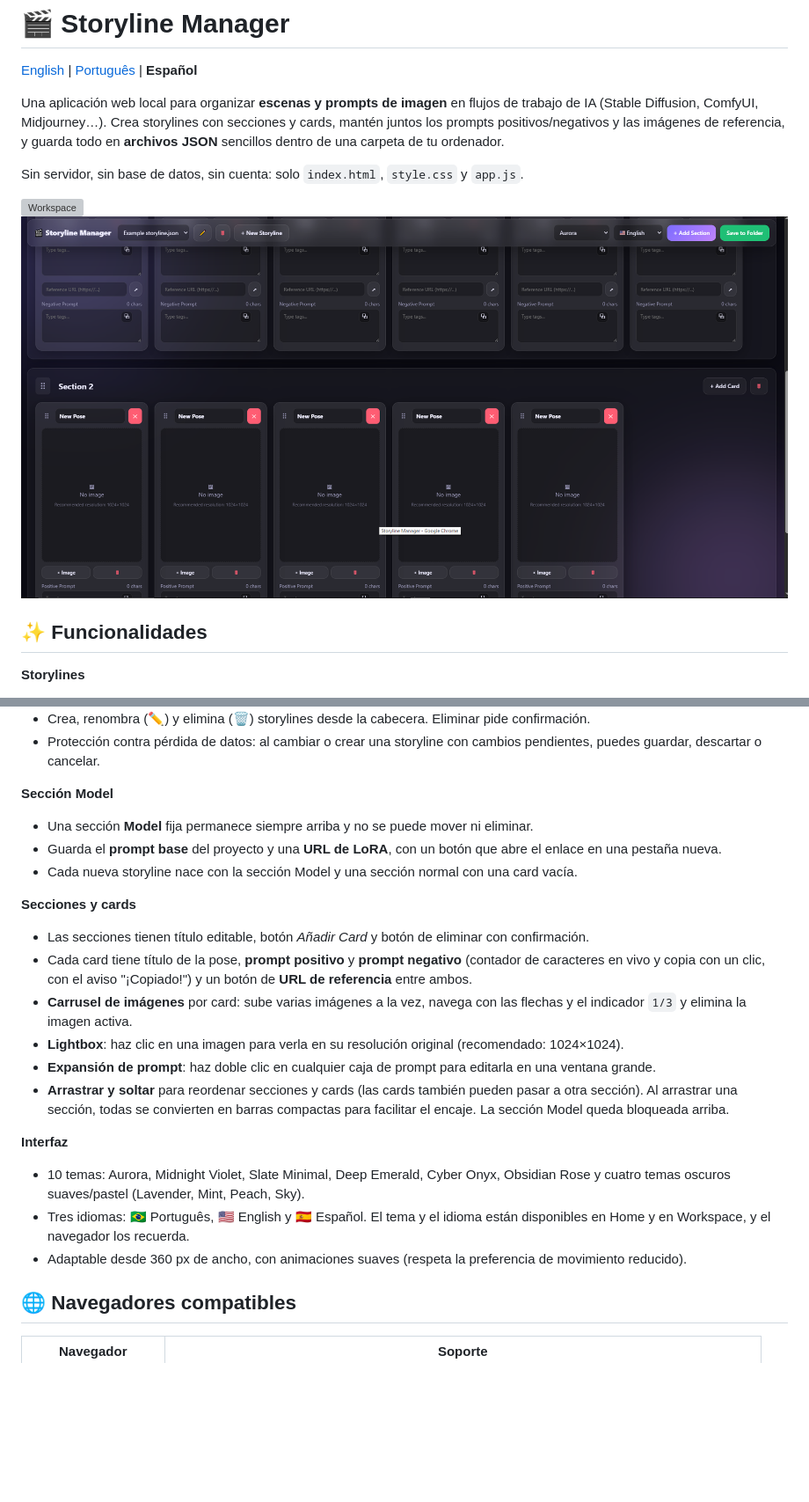
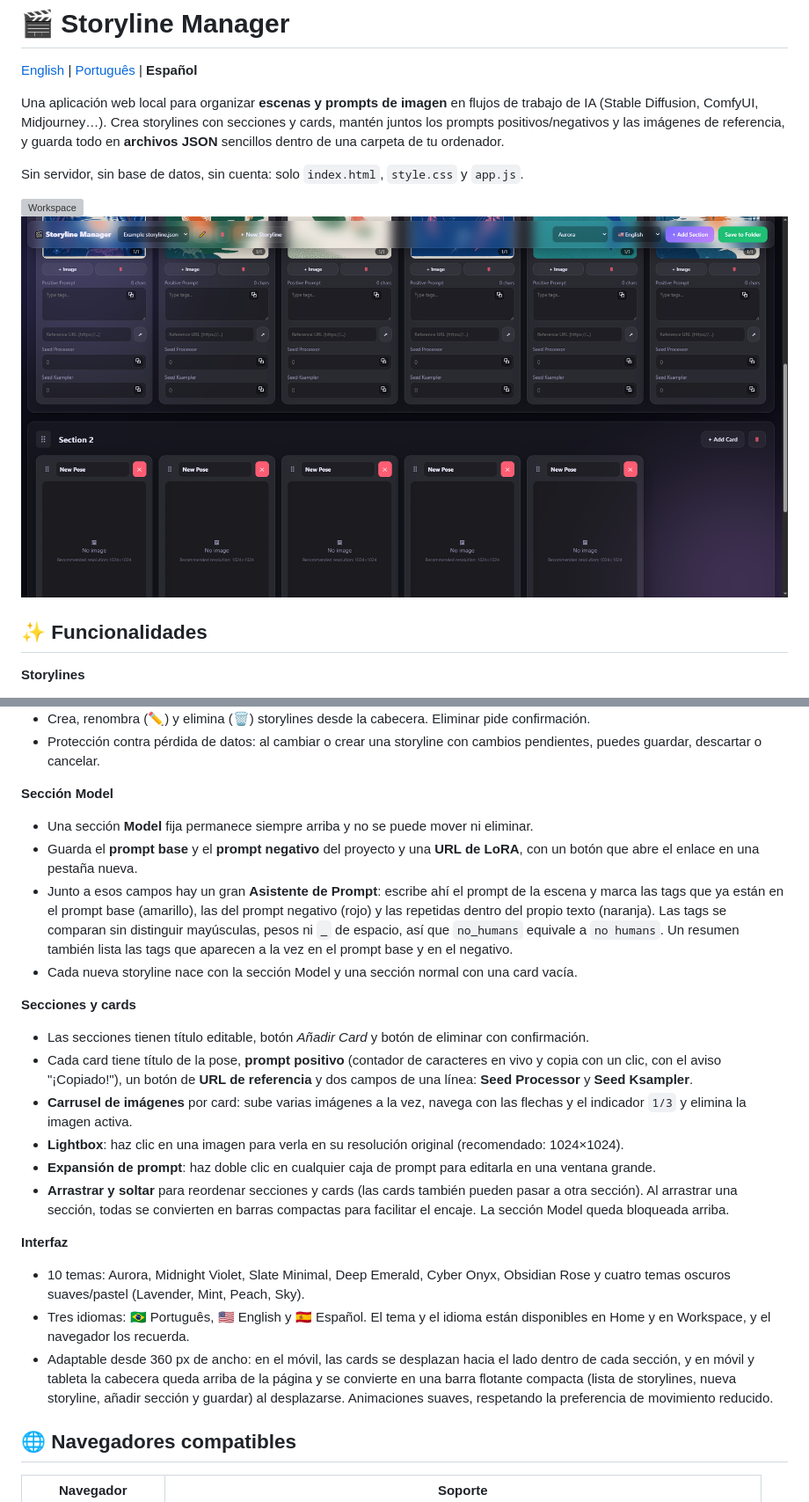
Before and after one commit to VithorSantos/Storyline-manager, a Markdown page: README.es.md, 2 parts joined by grey strips. Shown at 88% size. Drawn GitHub-style; pictures changed too: docs/assets/Workspace2.png; blank space fills up the shorter version; grey boxes are pictures that could not be loaded.

Commit message:
Nova função, ajustes de tela, seeds nos cards
Nova função de comparar prompt na seção model, ajustes de tela para todos os dispositivos e substituído prompt negativo dos cards para seeds

```diff
--- a/README.es.md
+++ b/README.es.md
@@ -19,12 +19,13 @@ Sin servidor, sin base de datos, sin cuenta: solo `index.html`, `style.css` y `a
 
 **Sección Model**
 - Una sección **Model** fija permanece siempre arriba y no se puede mover ni eliminar.
-- Guarda el **prompt base** del proyecto y una **URL de LoRA**, con un botón que abre el enlace en una pestaña nueva.
+- Guarda el **prompt base** y el **prompt negativo** del proyecto y una **URL de LoRA**, con un botón que abre el enlace en una pestaña nueva.
+- Junto a esos campos hay un gran **Asistente de Prompt**: escribe ahí el prompt de la escena y marca las tags que ya están en el prompt base (amarillo), las del prompt negativo (rojo) y las repetidas dentro del propio texto (naranja). Las tags se comparan sin distinguir mayúsculas, pesos ni `_` de espacio, así que `no_humans` equivale a `no humans`. Un resumen también lista las tags que aparecen a la vez en el prompt base y en el negativo.
 - Cada nueva storyline nace con la sección Model y una sección normal con una card vacía.
 
 **Secciones y cards**
 - Las secciones tienen título editable, botón *Añadir Card* y botón de eliminar con confirmación.
-- Cada card tiene título de la pose, **prompt positivo** y **prompt negativo** (contador de caracteres en vivo y copia con un clic, con el aviso "¡Copiado!") y un botón de **URL de referencia** entre ambos.
+- Cada card tiene título de la pose, **prompt positivo** (contador de caracteres en vivo y copia con un clic, con el aviso "¡Copiado!"), un botón de **URL de referencia** y dos campos de una línea: **Seed Processor** y **Seed Ksampler**.
 - **Carrusel de imágenes** por card: sube varias imágenes a la vez, navega con las flechas y el indicador `1/3` y elimina la imagen activa.
 - **Lightbox**: haz clic en una imagen para verla en su resolución original (recomendado: 1024×1024).
 - **Expansión de prompt**: haz doble clic en cualquier caja de prompt para editarla en una ventana grande.
@@ -33,7 +34,7 @@ Sin servidor, sin base de datos, sin cuenta: solo `index.html`, `style.css` y `a
 **Interfaz**
 - 10 temas: Aurora, Midnight Violet, Slate Minimal, Deep Emerald, Cyber Onyx, Obsidian Rose y cuatro temas oscuros suaves/pastel (Lavender, Mint, Peach, Sky).
 - Tres idiomas: 🇧🇷 Português, 🇺🇸 English y 🇪🇸 Español. El tema y el idioma están disponibles en Home y en Workspace, y el navegador los recuerda.
-- Adaptable desde 360 px de ancho, con animaciones suaves (respeta la preferencia de movimiento reducido).
+- Adaptable desde 360 px de ancho: en el móvil, las cards se desplazan hacia el lado dentro de cada sección, y en móvil y tableta la cabecera queda arriba de la página y se convierte en una barra flotante compacta (lista de storylines, nueva storyline, añadir sección y guardar) al desplazarse. Animaciones suaves, respetando la preferencia de movimiento reducido.
 
 ## 🌐 Navegadores compatibles
 
```
Also changed, not shown: other parts of README.es.md (+3 -2 lines), README.md (+7 -5 lines), README.pt-BR.md (+7 -5 lines), 4 other files.
